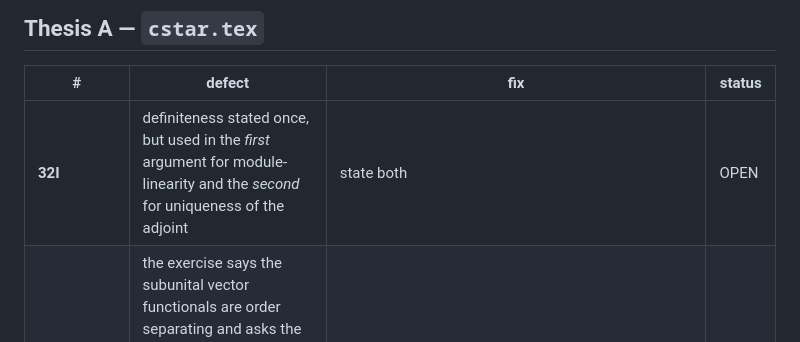
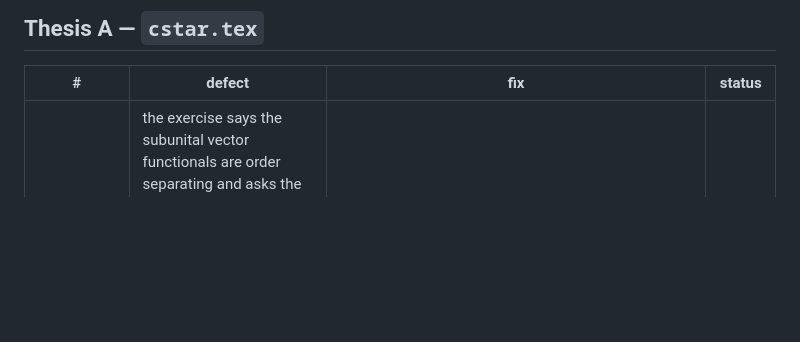
Before and after one commit to westerbaan/theses, a Markdown page: lean/ERRATA.md, the part around the change. Drawn GitHub-style; blank space fills up the shorter version.

```diff
--- a/lean/ERRATA.md
+++ b/lean/ERRATA.md
@@ -25,7 +25,6 @@ time the sources are edited.
 
 | # | defect | fix | status |
 |---|---|---|---|
-| **32I** | definiteness stated once, but used in the *first* argument for module-linearity and the *second* for uniqueness of the adjoint | state both | OPEN |
 | **32XV**.3 (after erratum `parsec-320.150`) | the exercise says the subunital vector functionals are order separating and asks the reader to "conclude" 1/2/3. Part 3 does **not** follow: the model argument (250.30 for Hilbert spaces) reduces to `T ≥ 0` through **21VII** `order-separating-norm`, which is stated for **pu**-maps, and the erratum's whole point is that these functionals are only *subunital* (there may be no vector states at all). The step "`ω(a) ≤ ‖a‖·1` hence `a ≤ ‖a‖·1`" needs `ω(1) = 1` and is false for subunital `ω` | give part 3 a direct argument (ours: run 250.30's `‖⟨x,Tx⟩‖ = ‖T^{1/2}x‖²` separately on `a⁺` and `a⁻`, then `‖a‖ = ‖a⁺‖ ∨ ‖a⁻‖`), or restrict 21VII's use to the pu case. Both 32XV.2 and .3 are formalized and proved this way | OPEN |
 | **33I.2** | the surjectivity half never uses the adjointability hypothesis | redundant, harmless | OPEN |
 | **34VI.1** | solution slot `parsec-340.60` is an empty `\TODO{}` | — | OPEN |
```
Also changed, not shown: lean/HANDOFF.md (+15 -0 lines).
